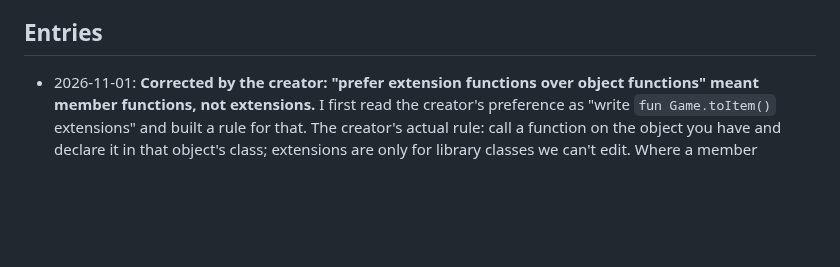
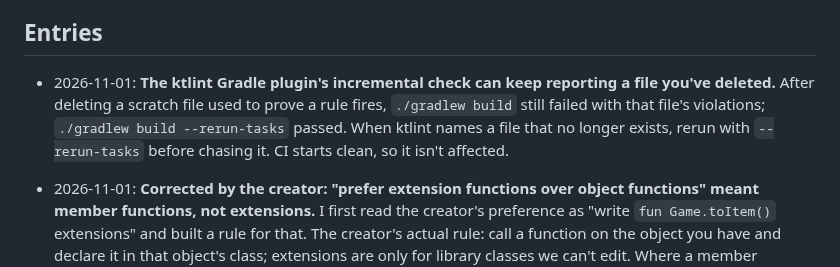
Before and after one commit to quayal/star-trader, a Markdown page: .ai/lessons.md, the part around the change. GitHub-like rendering; blank space fills up the shorter version.

Commit message:
docs(lessons): ktlint's incremental check can report a deleted file
Co-Authored-By: Claude Opus 5.5 <noreply@anthropic.com>

```diff
--- a/.ai/lessons.md
+++ b/.ai/lessons.md
@@ -13,6 +13,7 @@ How to add a lesson:
 
 ## Entries
 
+- 2026-11-01: **The ktlint Gradle plugin's incremental check can keep reporting a file you've deleted.** After deleting a scratch file used to prove a rule fires, `./gradlew build` still failed with that file's violations; `./gradlew build --rerun-tasks` passed. When ktlint names a file that no longer exists, rerun with `--rerun-tasks` before chasing it. CI starts clean, so it isn't affected.
 - 2026-11-01: **Corrected by the creator: "prefer extension functions over object functions" meant member functions, not extensions.** I first read the creator's preference as "write `fun Game.toItem()` extensions" and built a rule for that. The creator's actual rule: call a function on the object you have and declare it in that object's class; extensions are only for library classes we can't edit. Where a member function would drag an adapter type into the domain (DynamoDB `AttributeValue`, a web DTO), the mapping goes on the adapter-side class as a constructor or method. Now engineering standards §5, enforced by `trader:functions-in-classes`.
 - 2026-11-01: **To forbid something with ktlint, make a rule report it. Setting the rule to `disabled` only stops the check.** On 2026-10-15 `953cc98` "forbade" trailing commas by disabling ktlint's two trailing-comma rules. That stopped ktlint adding them but also stopped it reporting them, and the rule wasn't written in the engineering standards, so by 2026-11-01 there were 83 commas back across 30 files. The fix: the rules enabled with `ij_kotlin_allow_trailing_comma = false` (and `_on_call_site`). A style rule the creator sets goes in `.ai/engineering-standards.md` and gets a check that fails `./gradlew check`; for one ktlint doesn't have, add a rule to `ktlint-rules/`.
 - 2026-10-31: **In zsh, never name a shell variable `path`.** zsh ties the lowercase `path` array to `$PATH`, so `path="pr-66/x.png"` inside a loop wiped the command search path and every later command (`gh`, `jq`, `base64`) failed with "command not found". This broke the `attach-image-evidence` upload loop from the tracker descriptor. Use another name (`rel`, `file`); the same goes for `cdpath`, `fpath` and `manpath`.
```
